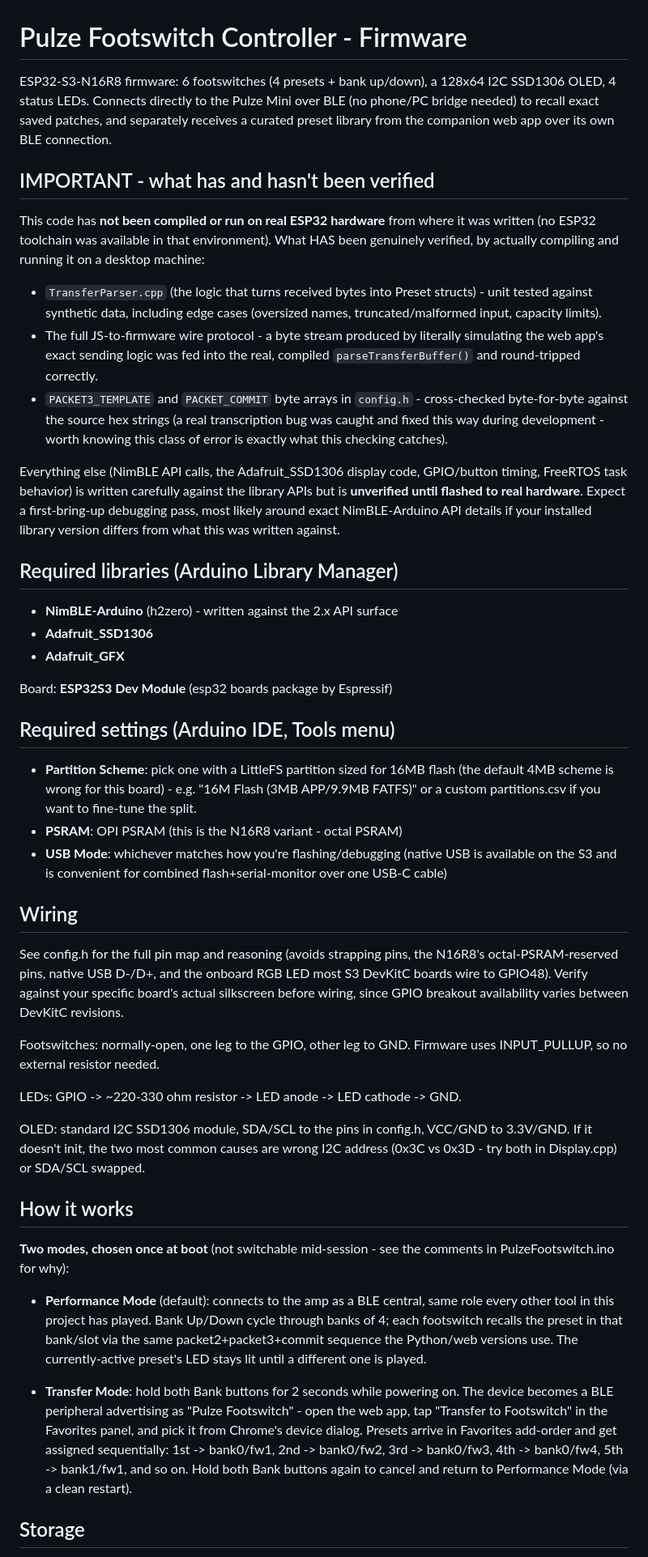
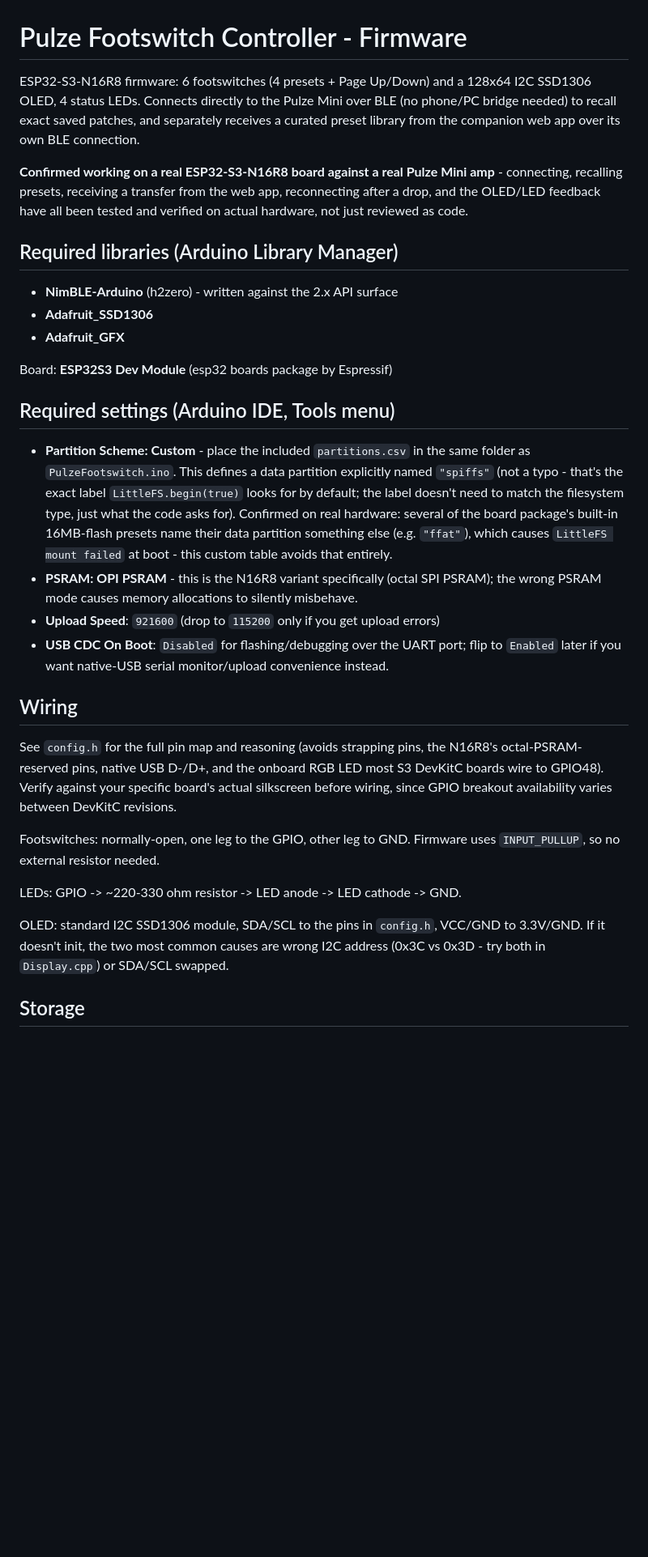
Before and after one commit to mongpt/pulze-controller, a Markdown page: hw-footswitch-controller/README.md, the part around one of its changes. Shown at 81% size. Drawn GitHub-style; blank space fills up the shorter version.

Commit message:
Revise README for clarity on features and setup
Updated README to clarify footswitch functionality and BLE roles. Added details on partition scheme and preferences storage.

```diff
--- a/hw-footswitch-controller/README.md
+++ b/hw-footswitch-controller/README.md
@@ -1,38 +1,16 @@
 # Pulze Footswitch Controller - Firmware
 
-ESP32-S3-N16R8 firmware: 6 footswitches (4 presets + bank up/down), a
-128x64 I2C SSD1306 OLED, 4 status LEDs. Connects directly to the Pulze
-Mini over BLE (no phone/PC bridge needed) to recall exact saved patches,
-and separately receives a curated preset library from the companion
-web app over its own BLE connection.
+ESP32-S3-N16R8 firmware: 6 footswitches (4 presets + Page Up/Down) and
+a 128x64 I2C SSD1306 OLED, 4 status LEDs. Connects directly to the
+Pulze Mini over BLE (no phone/PC bridge needed) to recall exact saved
+patches, and separately receives a curated preset library from the
+companion web app over its own BLE connection.
 
-## IMPORTANT - what has and hasn't been verified
-
-This code has **not been compiled or run on real ESP32 hardware** from
-where it was written (no ESP32 toolchain was available in that
-environment). What HAS been genuinely verified, by actually compiling
-and running it on a desktop machine:
-
-- `TransferParser.cpp` (the logic that turns received bytes into
-  Preset structs) - unit tested against synthetic data, including
-  edge cases (oversized names, truncated/malformed input, capacity
-  limits).
-- The full JS-to-firmware wire protocol - a byte stream produced by
-  literally simulating the web app's exact sending logic was fed into
-  the real, compiled `parseTransferBuffer()` and round-tripped
-  correctly.
-- `PACKET3_TEMPLATE` and `PACKET_COMMIT` byte arrays in `config.h` -
-  cross-checked byte-for-byte against the source hex strings (a real
-  transcription bug was caught and fixed this way during development -
-  worth knowing this class of error is exactly what this checking
-  catches).
-
-Everything else (NimBLE API calls, the Adafruit_SSD1306 display code,
-GPIO/button timing, FreeRTOS task behavior) is written carefully
-against the library APIs but is **unverified until flashed to real
-hardware**. Expect a first-bring-up debugging pass, most likely around
-exact NimBLE-Arduino API details if your installed library version
-differs from what this was written against.
+**Confirmed working on a real ESP32-S3-N16R8 board against a real
+Pulze Mini amp** - connecting, recalling presets, receiving a transfer
+from the web app, reconnecting after a drop, and the OLED/LED feedback
+have all been tested and verified on actual hardware, not just
+reviewed as code.
 
 ## Required libraries (Arduino Library Manager)
 
@@ -44,53 +22,41 @@ Board: **ESP32S3 Dev Module** (esp32 boards package by Espressif)
 
 ## Required settings (Arduino IDE, Tools menu)
 
-- **Partition Scheme**: pick one with a LittleFS partition sized for
-  16MB flash (the default 4MB scheme is wrong for this board) - e.g.
-  "16M Flash (3MB APP/9.9MB FATFS)" or a custom partitions.csv if you
-  want to fine-tune the split.
-- **PSRAM**: OPI PSRAM (this is the N16R8 variant - octal PSRAM)
-- **USB Mode**: whichever matches how you're flashing/debugging (native
-  USB is available on the S3 and is convenient for combined
-  flash+serial-monitor over one USB-C cable)
+- **Partition Scheme: Custom** - place the included `partitions.csv`
+  in the same folder as `PulzeFootswitch.ino`. This defines a data
+  partition explicitly named `"spiffs"` (not a typo - that's the exact
+  label `LittleFS.begin(true)` looks for by default; the label doesn't
+  need to match the filesystem type, just what the code asks for).
+  Confirmed on real hardware: several of the board package's built-in
+  16MB-flash presets name their data partition something else (e.g.
+  `"ffat"`), which causes `LittleFS mount failed` at boot - this
+  custom table avoids that entirely.
+- **PSRAM: OPI PSRAM** - this is the N16R8 variant specifically (octal
+  SPI PSRAM); the wrong PSRAM mode causes memory allocations to
+  silently misbehave.
+- **Upload Speed**: `921600` (drop to `115200` only if you get upload
+  errors)
+- **USB CDC On Boot**: `Disabled` for flashing/debugging over the UART
+  port; flip to `Enabled` later if you want native-USB serial
+  monitor/upload convenience instead.
 
 ## Wiring
 
-See config.h for the full pin map and reasoning (avoids strapping
+See `config.h` for the full pin map and reasoning (avoids strapping
 pins, the N16R8's octal-PSRAM-reserved pins, native USB D-/D+, and the
 onboard RGB LED most S3 DevKitC boards wire to GPIO48). Verify against
 your specific board's actual silkscreen before wiring, since GPIO
 breakout availability varies between DevKitC revisions.
 
 Footswitches: normally-open, one leg to the GPIO, other leg to GND.
-Firmware uses INPUT_PULLUP, so no external resistor needed.
+Firmware uses `INPUT_PULLUP`, so no external resistor needed.
 
 LEDs: GPIO -> ~220-330 ohm resistor -> LED anode -> LED cathode -> GND.
 
-OLED: standard I2C SSD1306 module, SDA/SCL to the pins in config.h,
+OLED: standard I2C SSD1306 module, SDA/SCL to the pins in `config.h`,
 VCC/GND to 3.3V/GND. If it doesn't init, the two most common causes are
-wrong I2C address (0x3C vs 0x3D - try both in Display.cpp) or SDA/SCL
+wrong I2C address (0x3C vs 0x3D - try both in `Display.cpp`) or SDA/SCL
 swapped.
-
-## How it works
-
-**Two modes, chosen once at boot** (not switchable mid-session - see
-the comments in PulzeFootswitch.ino for why):
-
-- **Performance Mode** (default): connects to the amp as a BLE
-  central, same role every other tool in this project has played.
-  Bank Up/Down cycle through banks of 4; each footswitch recalls the
-  preset in that bank/slot via the same packet2+packet3+commit
-  sequence the Python/web versions use. The currently-active preset's
-  LED stays lit until a different one is played.
-
-- **Transfer Mode**: hold both Bank buttons for 2 seconds while
-  powering on. The device becomes a BLE peripheral advertising as
-  "Pulze Footswitch" - open the web app, tap "Transfer to Footswitch"
-  in the Favorites panel, and pick it from Chrome's device dialog.
-  Presets arrive in Favorites add-order and get assigned sequentially:
-  1st -> bank0/fw1, 2nd -> bank0/fw2, 3rd -> bank0/fw3, 4th ->
-  bank0/fw4, 5th -> bank1/fw1, and so on. Hold both Bank buttons again
-  to cancel and return to Performance Mode (via a clean restart).
 
 ## Storage
 
```
Also changed, not shown: other parts of hw-footswitch-controller/README.md (+95 -14 lines).
